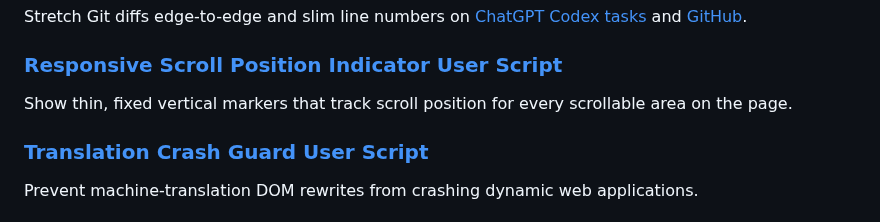
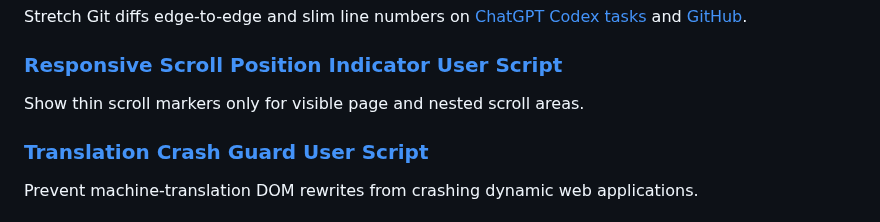
Before and after one commit to ChrisTorng/TampermonkeyScripts, a Markdown page: README.md, the part around the change. Drawn GitHub-style.

Commit message:
Document and validate visible scroll indicator behavior

```diff
--- a/README.md
+++ b/README.md
@@ -104,7 +104,7 @@ Stretch Git diffs edge-to-edge and slim line numbers on [ChatGPT Codex tasks](ht
 
 ### [Responsive Scroll Position Indicator User Script](https://github.com/ChrisTorng/TampermonkeyScripts/raw/main/src/ResponsiveScrollIndicator.user.js)
 
-Show thin, fixed vertical markers that track scroll position for every scrollable area on the page.
+Show thin scroll markers only for visible page and nested scroll areas.
 
 ### [Translation Crash Guard User Script](https://github.com/ChrisTorng/TampermonkeyScripts/raw/main/src/TranslationCrashGuard.user.js)
 
```
